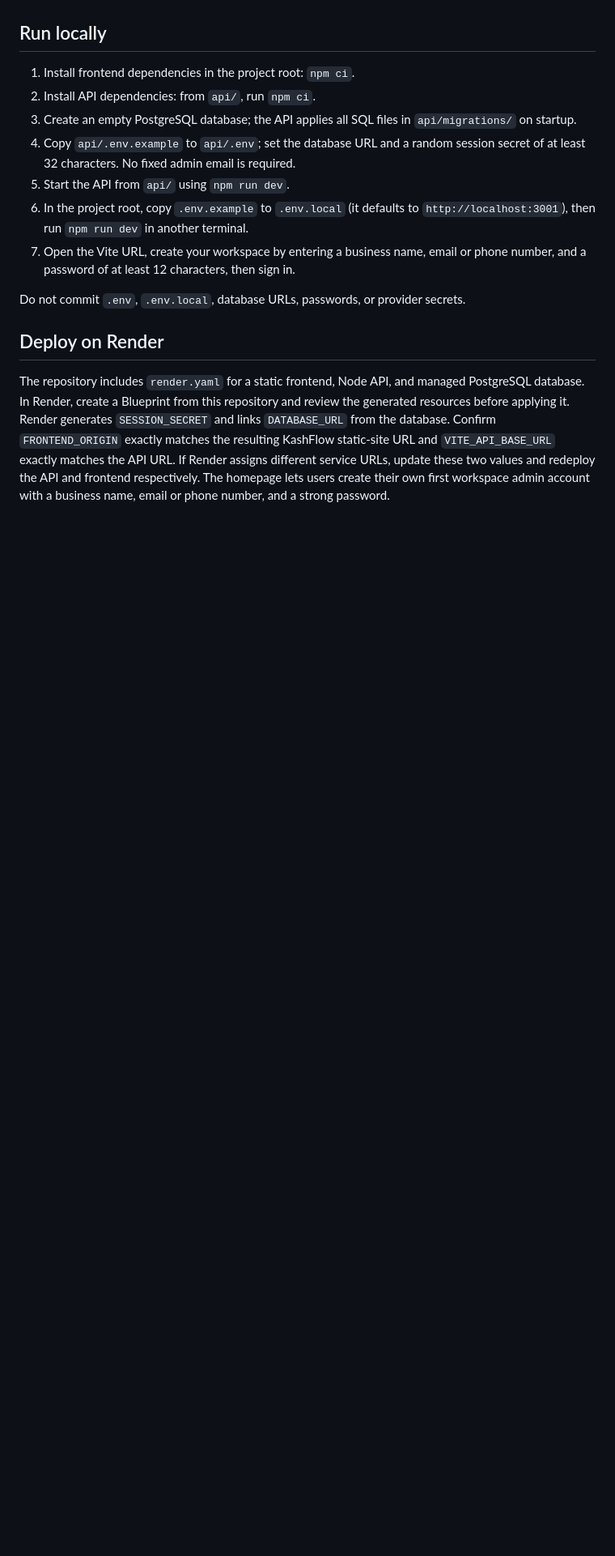
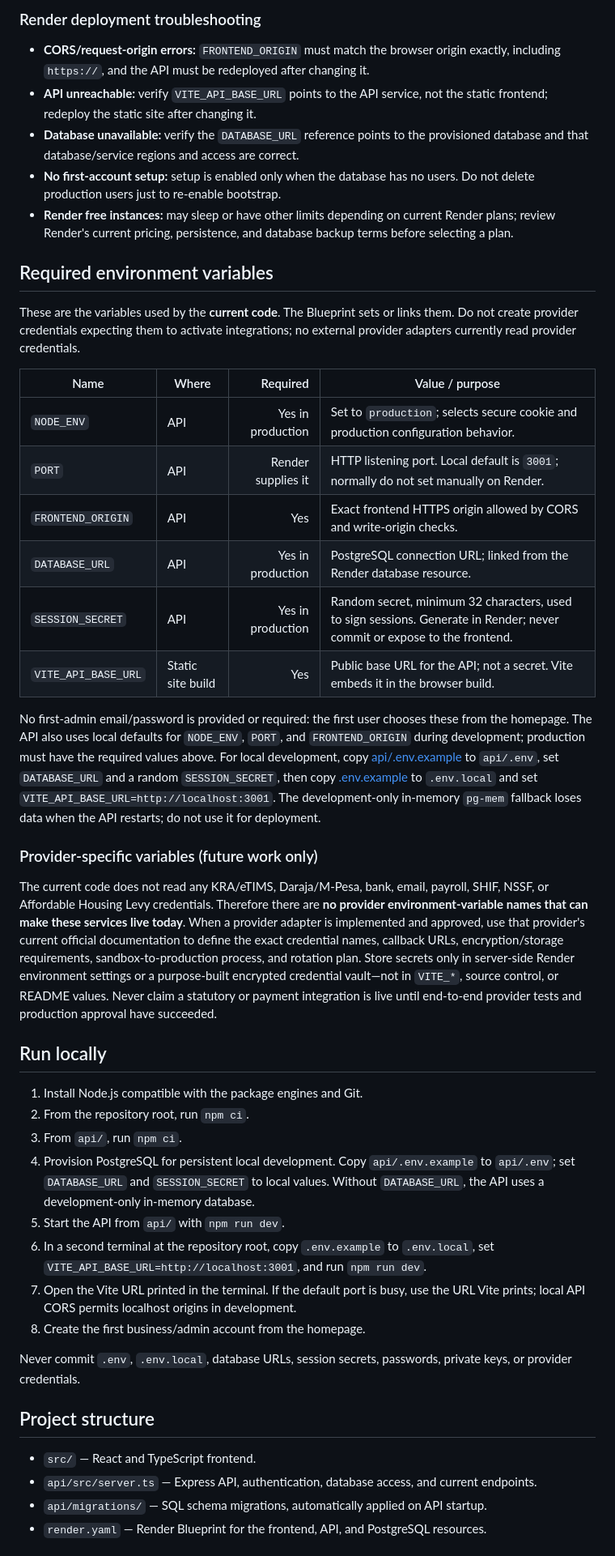
Before and after one commit to rez047/KashFlow, a Markdown page: README.md, the part around one of its changes. Shown at 81% size. Rendered like a GitHub page; blank space fills up the shorter version.

```diff
--- a/README.md
+++ b/README.md
@@ -14,17 +48,47 @@ Bank sync, card/mobile payment processing, customer emailing, payroll, statutory
+### Render deployment troubleshooting
+
+- **CORS/request-origin errors:** `FRONTEND_ORIGIN` must match the browser origin exactly, including `https://`, and the API must be redeployed after changing it.
+- **API unreachable:** verify `VITE_API_BASE_URL` points to the API service, not the static frontend; redeploy the static site after changing it.
+- **Database unavailable:** verify the `DATABASE_URL` reference points to the provisioned database and that database/service regions and access are correct.
+- **No first-account setup:** setup is enabled only when the database has no users. Do not delete production users just to re-enable bootstrap.
+- **Render free instances:** may sleep or have other limits depending on current Render plans; review Render's current pricing, persistence, and database backup terms before selecting a plan.
+
+## Required environment variables
+
+These are the variables used by the **current code**. The Blueprint sets or links them. Do not create provider credentials expecting them to activate integrations; no external provider adapters currently read provider credentials.
+
+| Name | Where | Required | Value / purpose |
+|---|---|---:|---|
+| `NODE_ENV` | API | Yes in production | Set to `production`; selects secure cookie and production configuration behavior. |
+| `PORT` | API | Render supplies it | HTTP listening port. Local default is `3001`; normally do not set manually on Render. |
+| `FRONTEND_ORIGIN` | API | Yes | Exact frontend HTTPS origin allowed by CORS and write-origin checks. |
+| `DATABASE_URL` | API | Yes in production | PostgreSQL connection URL; linked from the Render database resource. |
+| `SESSION_SECRET` | API | Yes in production | Random secret, minimum 32 characters, used to sign sessions. Generate in Render; never commit or expose to the frontend. |
+| `VITE_API_BASE_URL` | Static site build | Yes | Public base URL for the API; not a secret. Vite embeds it in the browser build. |
+
+No first-admin email/password is provided or required: the first user chooses these from the homepage. The API also uses local defaults for `NODE_ENV`, `PORT`, and `FRONTEND_ORIGIN` during development; production must have the required values above. For local development, copy [api/.env.example](api/.env.example) to `api/.env`, set `DATABASE_URL` and a random `SESSION_SECRET`, then copy [.env.example](.env.example) to `.env.local` and set `VITE_API_BASE_URL=http://localhost:3001`. The development-only in-memory `pg-mem` fallback loses data when the API restarts; do not use it for deployment.
+
+### Provider-specific variables (future work only)
+
+The current code does not read any KRA/eTIMS, Daraja/M-Pesa, bank, email, payroll, SHIF, NSSF, or Affordable Housing Levy credentials. Therefore there are **no provider environment-variable names that can make these services live today**. When a provider adapter is implemented and approved, use that provider's current official documentation to define the exact credential names, callback URLs, encryption/storage requirements, sandbox-to-production process, and rotation plan. Store secrets only in server-side Render environment settings or a purpose-built encrypted credential vault—not in `VITE_*`, source control, or README values. Never claim a statutory or payment integration is live until end-to-end provider tests and production approval have succeeded.
 
 ## Run locally
 
-1. Install frontend dependencies in the project root: `npm ci`.
-2. Install API dependencies: from `api/`, run `npm ci`.
-3. Create an empty PostgreSQL database; the API applies all SQL files in `api/migrations/` on startup.
-4. Copy `api/.env.example` to `api/.env`; set the database URL and a random session secret of at least 32 characters. No fixed admin email is required.
-5. Start the API from `api/` using `npm run dev`.
-6. In the project root, copy `.env.example` to `.env.local` (it defaults to `http://localhost:3001`), then run `npm run dev` in another terminal.
-7. Open the Vite URL, create your workspace by entering a business name, email or phone number, and a password of at least 12 characters, then sign in.
+1. Install Node.js compatible with the package engines and Git.
+2. From the repository root, run `npm ci`.
+3. From `api/`, run `npm ci`.
+4. Provision PostgreSQL for persistent local development. Copy `api/.env.example` to `api/.env`; set `DATABASE_URL` and `SESSION_SECRET` to local values. Without `DATABASE_URL`, the API uses a development-only in-memory database.
+5. Start the API from `api/` with `npm run dev`.
+6. In a second terminal at the repository root, copy `.env.example` to `.env.local`, set `VITE_API_BASE_URL=http://localhost:3001`, and run `npm run dev`.
+7. Open the Vite URL printed in the terminal. If the default port is busy, use the URL Vite prints; local API CORS permits localhost origins in development.
+8. Create the first business/admin account from the homepage.
 
-Do not commit `.env`, `.env.local`, database URLs, passwords, or provider secrets.
+Never commit `.env`, `.env.local`, database URLs, session secrets, passwords, private keys, or provider credentials.
 
-## Deploy on Render
+## Project structure
 
-The repository includes `render.yaml` for a static frontend, Node API, and managed PostgreSQL database. In Render, create a Blueprint from this repository and review the generated resources before applying it. Render generates `SESSION_SECRET` and links `DATABASE_URL` from the database. Confirm `FRONTEND_ORIGIN` exactly matches the resulting KashFlow static-site URL and `VITE_API_BASE_URL` exactly matches the API URL. If Render assigns different service URLs, update these two values and redeploy the API and frontend respectively. The homepage lets users create their own first workspace admin account with a business name, email or phone number, and a strong password.
+- `src/` — React and TypeScript frontend.
+- `api/src/server.ts` — Express API, authentication, database access, and current endpoints.
+- `api/migrations/` — SQL schema migrations, automatically applied on API startup.
+- `render.yaml` — Render Blueprint for the frontend, API, and PostgreSQL resources.
 
```
Also changed, not shown: other parts of README.md (+44 -25 lines).
